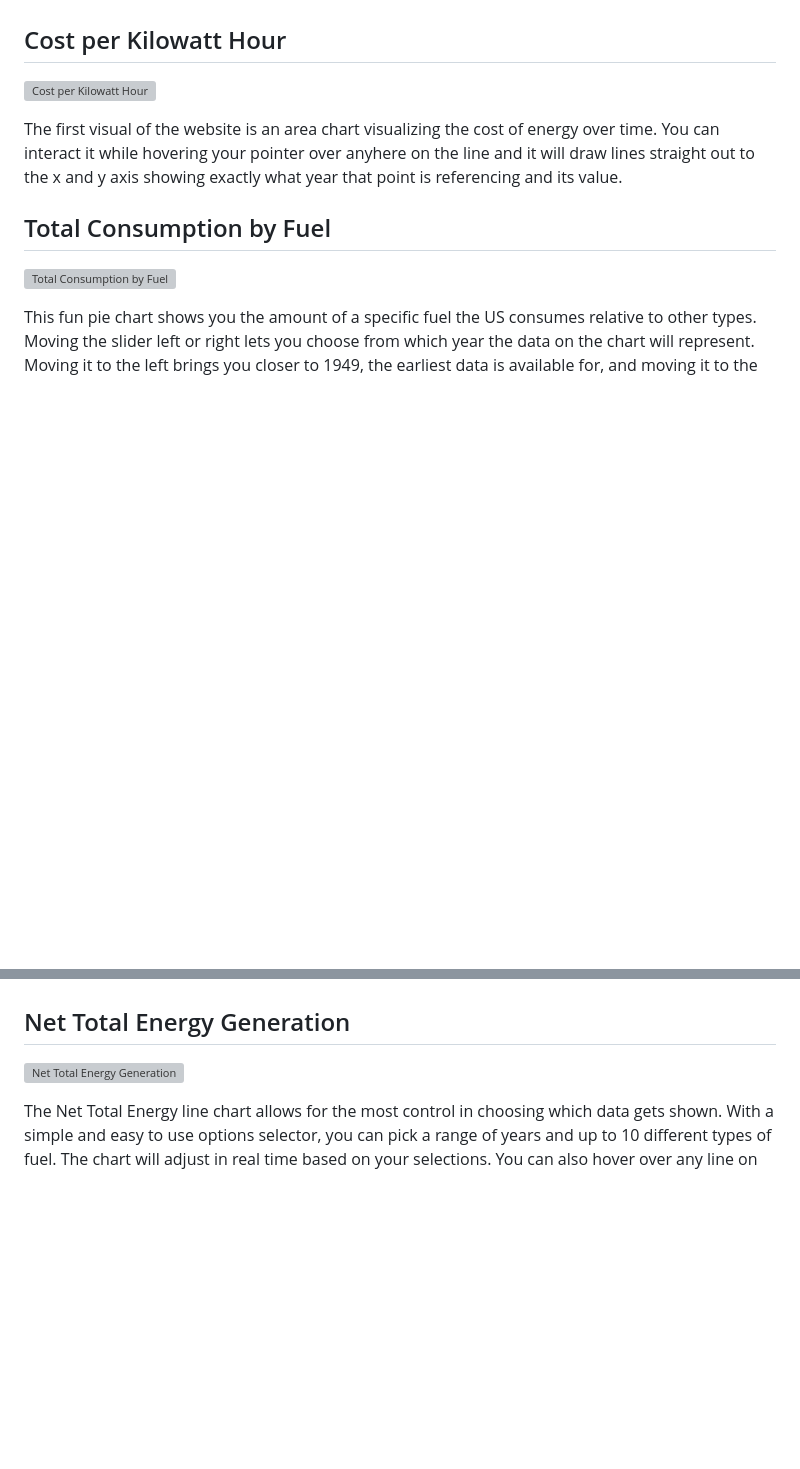
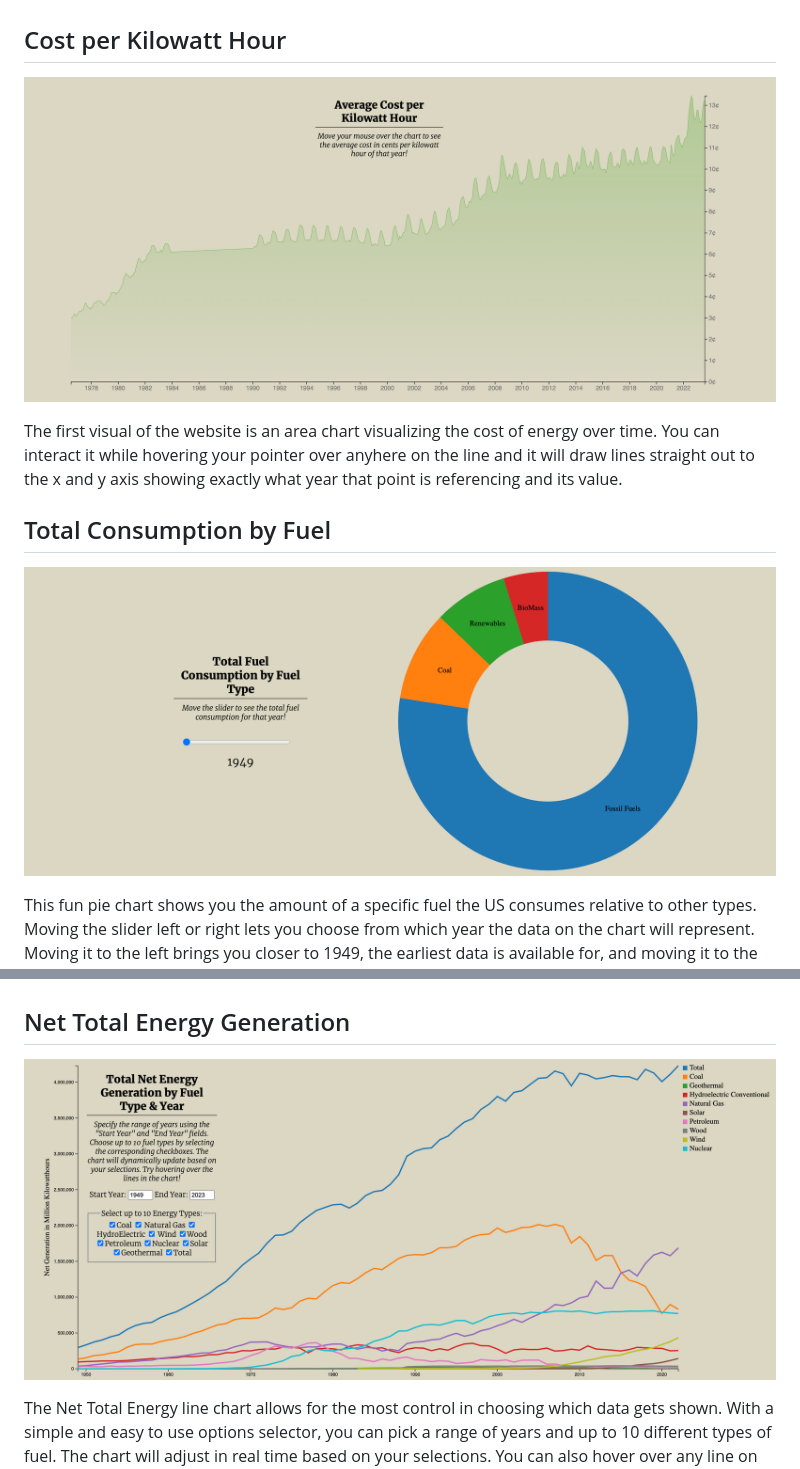
Before and after one commit to lsherman98/American-Energy-Trends, a Markdown page: README.md, 2 parts joined by grey strips. GitHub-like rendering; blank space fills up the shorter version; grey boxes are pictures that could not be loaded.

```diff
--- a/README.md
+++ b/README.md
@@ -3,13 +3,13 @@
 The [American Energy Trends](https://lsherman98.github.io/American-Energy-Trends/) website is a data visualization project looking at trends in US energy consumption and generation over the years. It looks at four different data relationships and has an interactive visualization for each relationship. On visiting the website, it fetches the data from the API, renders the charts, and lands you on the first chart. Using the easy to use navigation bar you can extremely quickly switch between the different charts. Interacting with the charts was also designed to be extremely intuitive, with instant reaction from the webpage. No need to wait around for the chart to re-render.
 
 ## Cost per Kilowatt Hour
-![Cost per Kilowatt Hour](./assests/2.png)
+![Cost per Kilowatt Hour](./assets/2.png)
 
 The first visual of the website is an area chart visualizing the cost of energy over time. You can interact it while hovering your pointer over anyhere on the line and it will draw lines straight out to the x and y axis showing exactly what year that point is referencing and its value.
 
 
 ## Total Consumption by Fuel
-![Total Consumption by Fuel](./assests/3.png)
+![Total Consumption by Fuel](./assets/3.png)
 
 This fun pie chart shows you the amount of a specific fuel the US consumes relative to other types. Moving the slider left or right lets you choose from which year the data on the chart will represent. Moving it to the left brings you closer to 1949, the earliest data is available for, and moving it to the right brings you closer to 2022, the latest year data was available for at the time.
 
@@ -40,7 +40,7 @@ The code above is what allows the chart to animate in real time and show new dat
 
 
  ## Net Total Energy Generation
-![Net Total Energy Generation](./assests/4.png)
+![Net Total Energy Generation](./assets/4.png)
 
 The Net Total Energy line chart allows for the most control in choosing which data gets shown. With a simple and easy to use options selector, you can pick a range of years and up to 10 different types of fuel. The chart will adjust in real time based on your selections. You can also hover over any line on the chart and it will display what fuel that line represents.
 
```
